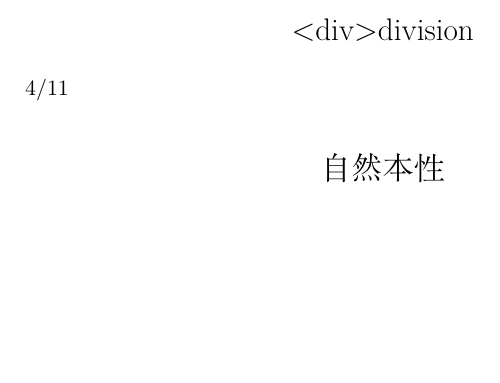
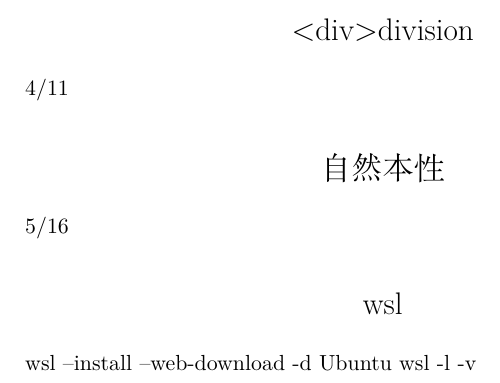
Before and after one commit to TsiyaDandylane/study, a LaTeX document (mem.tex): part of page 3 of 3, cut so that both start at the same text, the shorter picture padded with empty space. Compiled offline with XeLaTeX.

Commit message:
download wsl

```diff
--- a/mem.tex
+++ b/mem.tex
@@ -80,4 +80,9 @@
 4/11
 \secn{自然本性}
 
+5/16
+\secn{wsl}
+wsl --install --web-download -d Ubuntu
+wsl -l -v
+
 \end{document}
```
